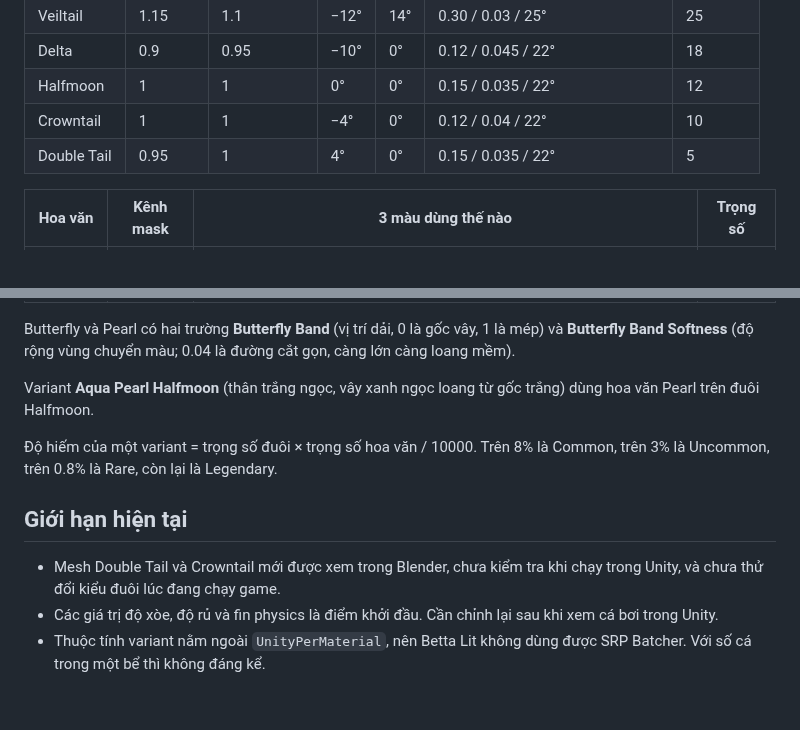
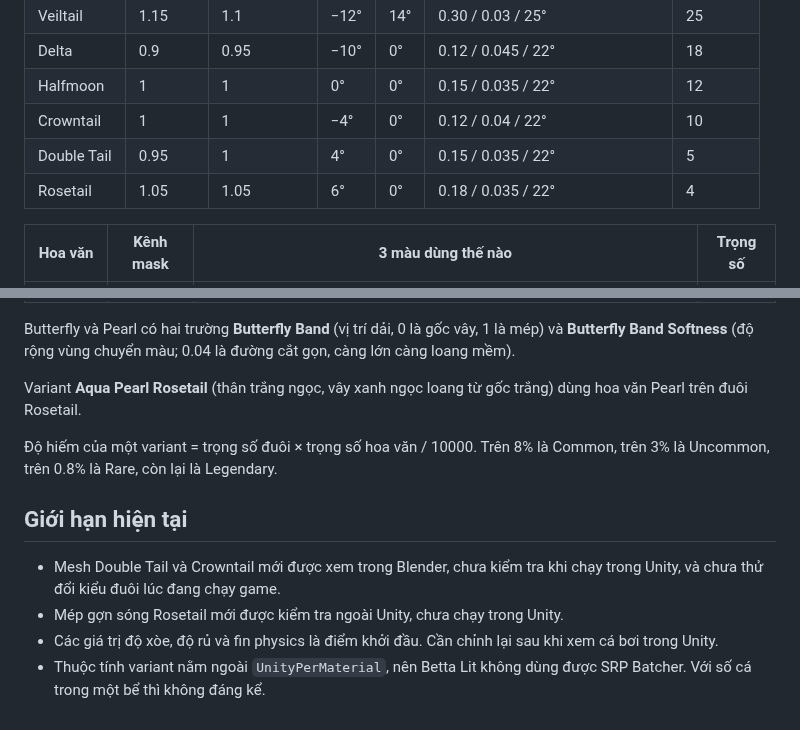
Before and after one commit to thnha/luma-aquarium-mobile, a Markdown page: docs/betta-variants.md, 2 parts joined by grey strips. Drawn GitHub-style.

```diff
--- a/docs/betta-variants.md
+++ b/docs/betta-variants.md
@@ -63,6 +83,7 @@ Trường **Base Map** (texture cắt alpha từ `Tools/betta_fin_cuts.py`) vẫ
 | Halfmoon | 1 | 1 | 0° | 0° | 0.15 / 0.035 / 22° | 12 |
 | Crowntail | 1 | 1 | −4° | 0° | 0.12 / 0.04 / 22° | 10 |
 | Double Tail | 0.95 | 1 | 4° | 0° | 0.15 / 0.035 / 22° | 5 |
+| Rosetail | 1.05 | 1.05 | 6° | 0° | 0.18 / 0.035 / 22° | 4 |
 
 | Hoa văn | Kênh mask | 3 màu dùng thế nào | Trọng số |
 |---|---|---|---|
@@ -76,12 +97,13 @@ Trường **Base Map** (texture cắt alpha từ `Tools/betta_fin_cuts.py`) vẫ
 
 Butterfly và Pearl có hai trường **Butterfly Band** (vị trí dải, 0 là gốc vây, 1 là mép) và **Butterfly Band Softness** (độ rộng vùng chuyển màu; 0.04 là đường cắt gọn, càng lớn càng loang mềm).
 
-Variant **Aqua Pearl Halfmoon** (thân trắng ngọc, vây xanh ngọc loang từ gốc trắng) dùng hoa văn Pearl trên đuôi Halfmoon.
+Variant **Aqua Pearl Rosetail** (thân trắng ngọc, vây xanh ngọc loang từ gốc trắng) dùng hoa văn Pearl trên đuôi Rosetail.
 
 Độ hiếm của một variant = trọng số đuôi × trọng số hoa văn / 10000. Trên 8% là Common, trên 3% là Uncommon, trên 0.8% là Rare, còn lại là Legendary.
 
 ## Giới hạn hiện tại
 
 - Mesh Double Tail và Crowntail mới được xem trong Blender, chưa kiểm tra khi chạy trong Unity, và chưa thử đổi kiểu đuôi lúc đang chạy game.
+- Mép gợn sóng Rosetail mới được kiểm tra ngoài Unity, chưa chạy trong Unity.
 - Các giá trị độ xòe, độ rủ và fin physics là điểm khởi đầu. Cần chỉnh lại sau khi xem cá bơi trong Unity.
 - Thuộc tính variant nằm ngoài `UnityPerMaterial`, nên Betta Lit không dùng được SRP Batcher. Với số cá trong một bể thì không đáng kể.
```
Also changed, not shown: other parts of docs/betta-variants.md (+21 -1 lines), docs/previews/BettaVariants/rosetail.png (added), 19 other files.
